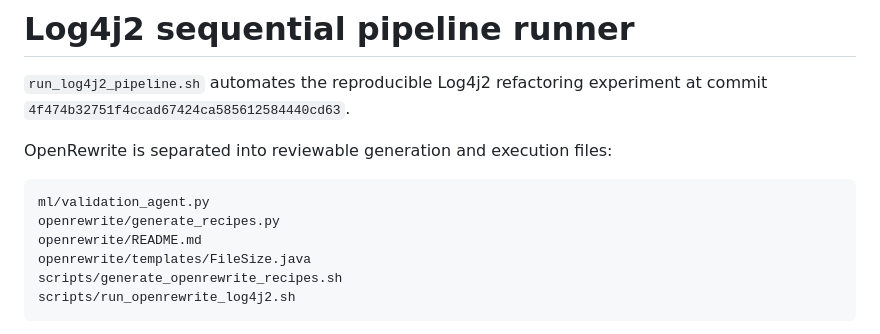
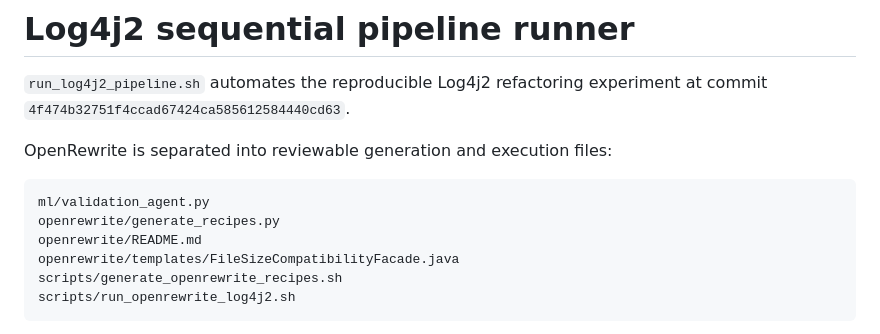
Before and after one commit to IndudharaS/DSARP-OpenRewrite, a Markdown page: scripts/README-log4j2-pipeline.md, the part around the change. GitHub-like rendering.

Commit message:
Keep the log4j2 README's template filename in sync with the original name
The FileSize.java rename was unrelated in-progress work reverted back to
FileSizeCompatibilityFacade.java; update the file listing to match.

Co-Authored-By: Claude Sonnet 5 <noreply@anthropic.com>

````diff
--- a/scripts/README-log4j2-pipeline.md
+++ b/scripts/README-log4j2-pipeline.md
@@ -9,7 +9,7 @@ OpenRewrite is separated into reviewable generation and execution files:
 ml/validation_agent.py
 openrewrite/generate_recipes.py
 openrewrite/README.md
-openrewrite/templates/FileSize.java
+openrewrite/templates/FileSizeCompatibilityFacade.java
 scripts/generate_openrewrite_recipes.sh
 scripts/run_openrewrite_log4j2.sh
 ```
````
